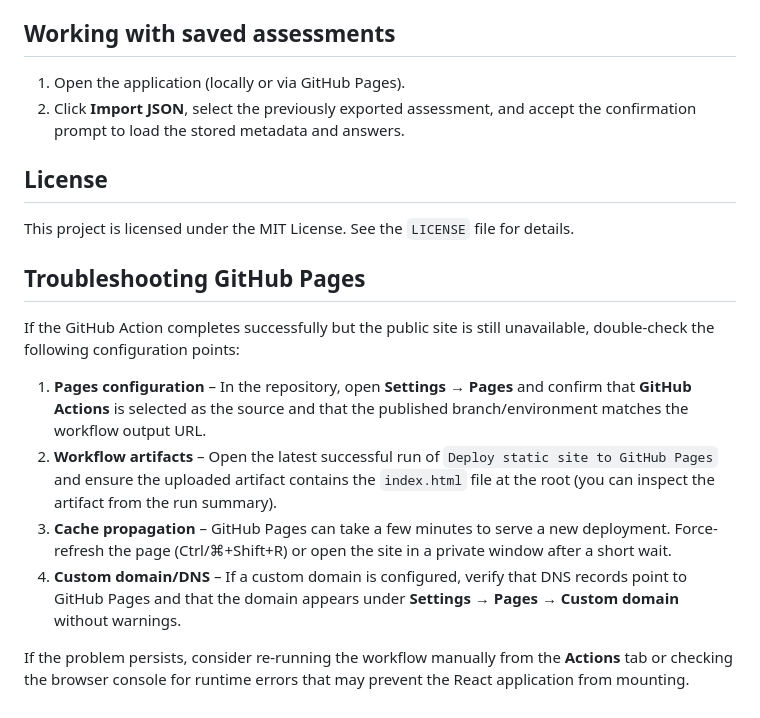
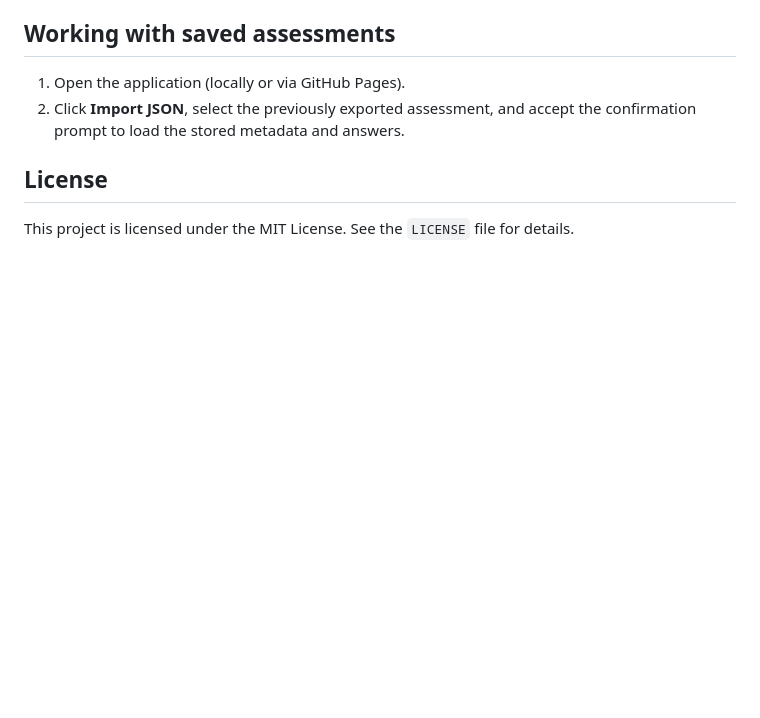
Before and after one commit to pedrolastiko/NIST-Questionnaire, a Markdown page: README.md, the part around the change. GitHub-like rendering; blank space fills up the shorter version.

```diff
--- a/README.md
+++ b/README.md
@@ -47,14 +47,3 @@ Although the app requires no build tooling, the repository includes helper workf
 ## License
 
 This project is licensed under the MIT License. See the `LICENSE` file for details.
-
-## Troubleshooting GitHub Pages
-
-If the GitHub Action completes successfully but the public site is still unavailable, double-check the following configuration points:
-
-1. **Pages configuration** – In the repository, open **Settings → Pages** and confirm that **GitHub Actions** is selected as the source and that the published branch/environment matches the workflow output URL.
-2. **Workflow artifacts** – Open the latest successful run of `Deploy static site to GitHub Pages` and ensure the uploaded artifact contains the `index.html` file at the root (you can inspect the artifact from the run summary).
-3. **Cache propagation** – GitHub Pages can take a few minutes to serve a new deployment. Force-refresh the page (Ctrl/⌘+Shift+R) or open the site in a private window after a short wait.
-4. **Custom domain/DNS** – If a custom domain is configured, verify that DNS records point to GitHub Pages and that the domain appears under **Settings → Pages → Custom domain** without warnings.
-
-If the problem persists, consider re-running the workflow manually from the **Actions** tab or checking the browser console for runtime errors that may prevent the React application from mounting.
```
